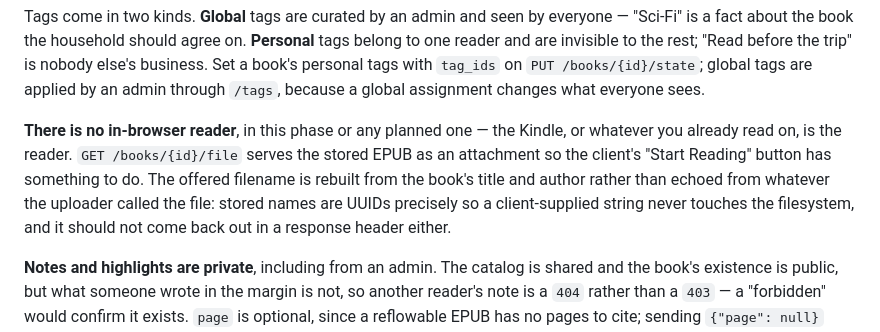
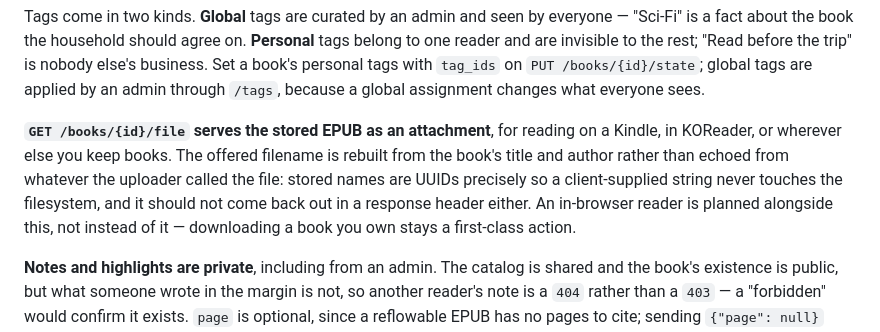
Before and after one commit to eugene-chekan/libra, a Markdown page: README.md, the part around the change. Drawn GitHub-style.

Commit message:
docs: do not claim a reader will never exist
The paragraph was written an hour before deciding to build one. The endpoint
is unchanged and still wanted — downloading a book you own is a first-class
action regardless of what else the client can do — but 'no in-browser reader
in any planned phase' would land false.

Co-Authored-By: Claude Opus 5 <noreply@anthropic.com>

```diff
--- a/README.md
+++ b/README.md
@@ -66,13 +66,14 @@ before the trip" is nobody else's business. Set a book's personal tags with
 `tag_ids` on `PUT /books/{id}/state`; global tags are applied by an admin
 through `/tags`, because a global assignment changes what everyone sees.
 
-**There is no in-browser reader**, in this phase or any planned one — the
-Kindle, or whatever you already read on, is the reader. `GET /books/{id}/file`
-serves the stored EPUB as an attachment so the client's "Start Reading" button
-has something to do. The offered filename is rebuilt from the book's title and
-author rather than echoed from whatever the uploader called the file: stored
-names are UUIDs precisely so a client-supplied string never touches the
-filesystem, and it should not come back out in a response header either.
+**`GET /books/{id}/file` serves the stored EPUB as an attachment**, for
+reading on a Kindle, in KOReader, or wherever else you keep books. The offered
+filename is rebuilt from the book's title and author rather than echoed from
+whatever the uploader called the file: stored names are UUIDs precisely so a
+client-supplied string never touches the filesystem, and it should not come
+back out in a response header either. An in-browser reader is planned
+alongside this, not instead of it — downloading a book you own stays a
+first-class action.
 
 **Notes and highlights are private**, including from an admin. The catalog is
 shared and the book's existence is public, but what someone wrote in the
```
